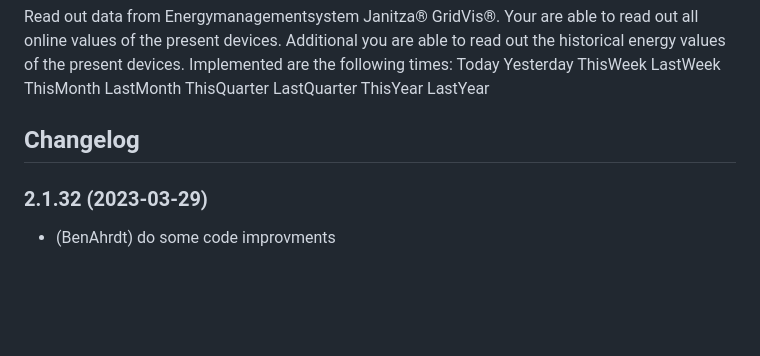
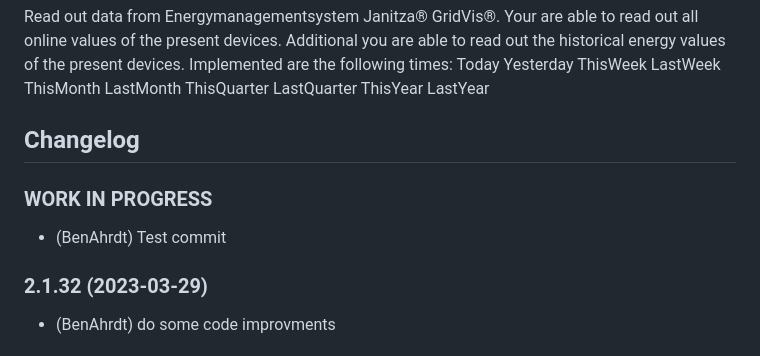
Before and after one commit to BenAhrdt/ioBroker.janitza-gridvis, a Markdown page: README.md, the part around the change. GitHub-like rendering; blank space fills up the shorter version.

```diff
--- a/README.md
+++ b/README.md
@@ -32,6 +32,9 @@ Implemented are the following times:
 	Placeholder for the next version (at the beginning of the line):
 	### **WORK IN PROGRESS**
 -->
+### **WORK IN PROGRESS**
+* (BenAhrdt) Test commit
+
 ### 2.1.32 (2023-03-29)
 * (BenAhrdt) do some code improvments
 
```
